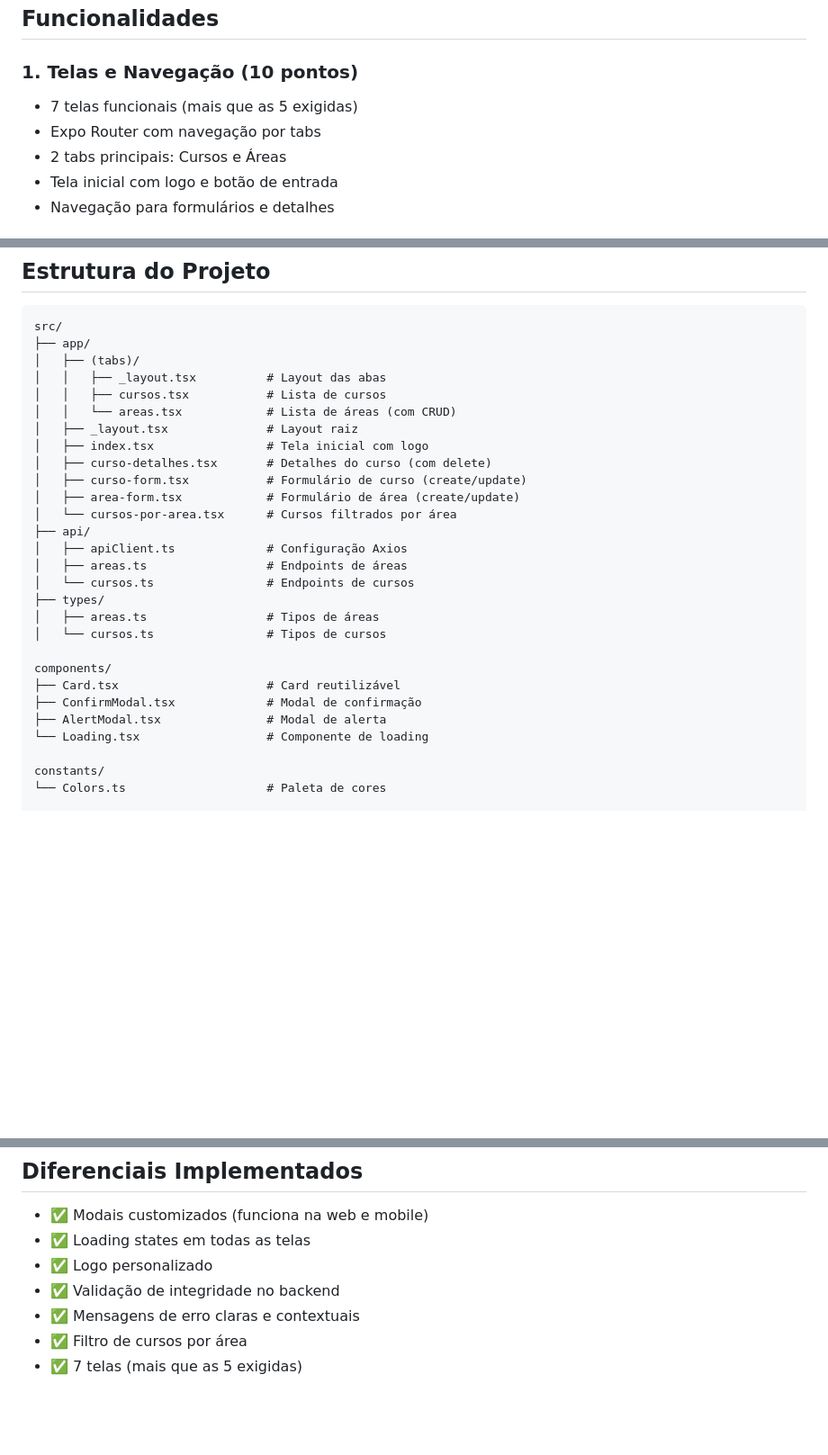
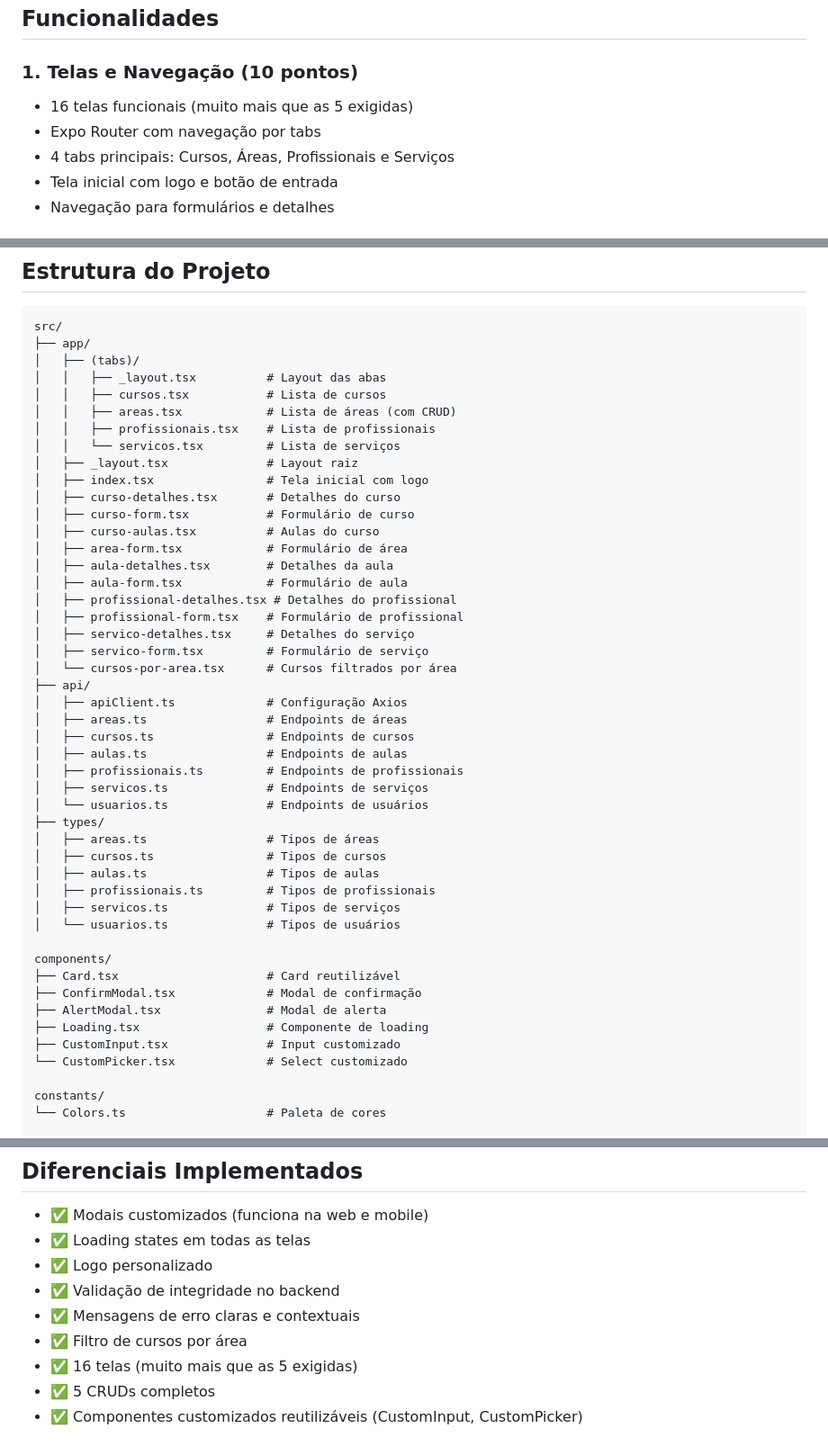
Before and after one commit to BrunoTizer/mao-na-massa-app, a Markdown page: README.md, 3 parts joined by grey strips. Shown: that part at 90% size. Rendered like a GitHub page; blank space fills up the shorter version.

Commit message:
atualiza README com funcionalidades completas

```diff
--- a/README.md
+++ b/README.md
@@ -40,9 +40,9 @@ npx expo start
 
 ### 1. Telas e Navegação (10 pontos)
 
-- 7 telas funcionais (mais que as 5 exigidas)
+- 16 telas funcionais (muito mais que as 5 exigidas)
 - Expo Router com navegação por tabs
-- 2 tabs principais: Cursos e Áreas
+- 4 tabs principais: Cursos, Áreas, Profissionais e Serviços
 - Tela inicial com logo e botão de entrada
 - Navegação para formulários e detalhes
 
@@ -90,26 +109,45 @@ src/
 │   ├── (tabs)/
 │   │   ├── _layout.tsx          # Layout das abas
 │   │   ├── cursos.tsx           # Lista de cursos
-│   │   └── areas.tsx            # Lista de áreas (com CRUD)
+│   │   ├── areas.tsx            # Lista de áreas (com CRUD)
+│   │   ├── profissionais.tsx    # Lista de profissionais
+│   │   └── servicos.tsx         # Lista de serviços
 │   ├── _layout.tsx              # Layout raiz
 │   ├── index.tsx                # Tela inicial com logo
-│   ├── curso-detalhes.tsx       # Detalhes do curso (com delete)
-│   ├── curso-form.tsx           # Formulário de curso (create/update)
-│   ├── area-form.tsx            # Formulário de área (create/update)
+│   ├── curso-detalhes.tsx       # Detalhes do curso
+│   ├── curso-form.tsx           # Formulário de curso
+│   ├── curso-aulas.tsx          # Aulas do curso
+│   ├── area-form.tsx            # Formulário de área
+│   ├── aula-detalhes.tsx        # Detalhes da aula
+│   ├── aula-form.tsx            # Formulário de aula
+│   ├── profissional-detalhes.tsx # Detalhes do profissional
+│   ├── profissional-form.tsx    # Formulário de profissional
+│   ├── servico-detalhes.tsx     # Detalhes do serviço
+│   ├── servico-form.tsx         # Formulário de serviço
 │   └── cursos-por-area.tsx      # Cursos filtrados por área
 ├── api/
 │   ├── apiClient.ts             # Configuração Axios
 │   ├── areas.ts                 # Endpoints de áreas
-│   └── cursos.ts                # Endpoints de cursos
+│   ├── cursos.ts                # Endpoints de cursos
+│   ├── aulas.ts                 # Endpoints de aulas
+│   ├── profissionais.ts         # Endpoints de profissionais
+│   ├── servicos.ts              # Endpoints de serviços
+│   └── usuarios.ts              # Endpoints de usuários
 ├── types/
 │   ├── areas.ts                 # Tipos de áreas
-│   └── cursos.ts                # Tipos de cursos
+│   ├── cursos.ts                # Tipos de cursos
+│   ├── aulas.ts                 # Tipos de aulas
+│   ├── profissionais.ts         # Tipos de profissionais
+│   ├── servicos.ts              # Tipos de serviços
+│   └── usuarios.ts              # Tipos de usuários
 
 components/
 ├── Card.tsx                     # Card reutilizável
 ├── ConfirmModal.tsx             # Modal de confirmação
 ├── AlertModal.tsx               # Modal de alerta
-└── Loading.tsx                  # Componente de loading
+├── Loading.tsx                  # Componente de loading
+├── CustomInput.tsx              # Input customizado
+└── CustomPicker.tsx             # Select customizado
 
 constants/
 └── Colors.ts                    # Paleta de cores
@@ -164,4 +222,6 @@ O app faz requisições para:
 - ✅ Validação de integridade no backend
 - ✅ Mensagens de erro claras e contextuais
 - ✅ Filtro de cursos por área
-- ✅ 7 telas (mais que as 5 exigidas)
+- ✅ 16 telas (muito mais que as 5 exigidas)
+- ✅ 5 CRUDs completos
+- ✅ Componentes customizados reutilizáveis (CustomInput, CustomPicker)
```
Also changed, not shown: other parts of README.md (+41 -2 lines).
